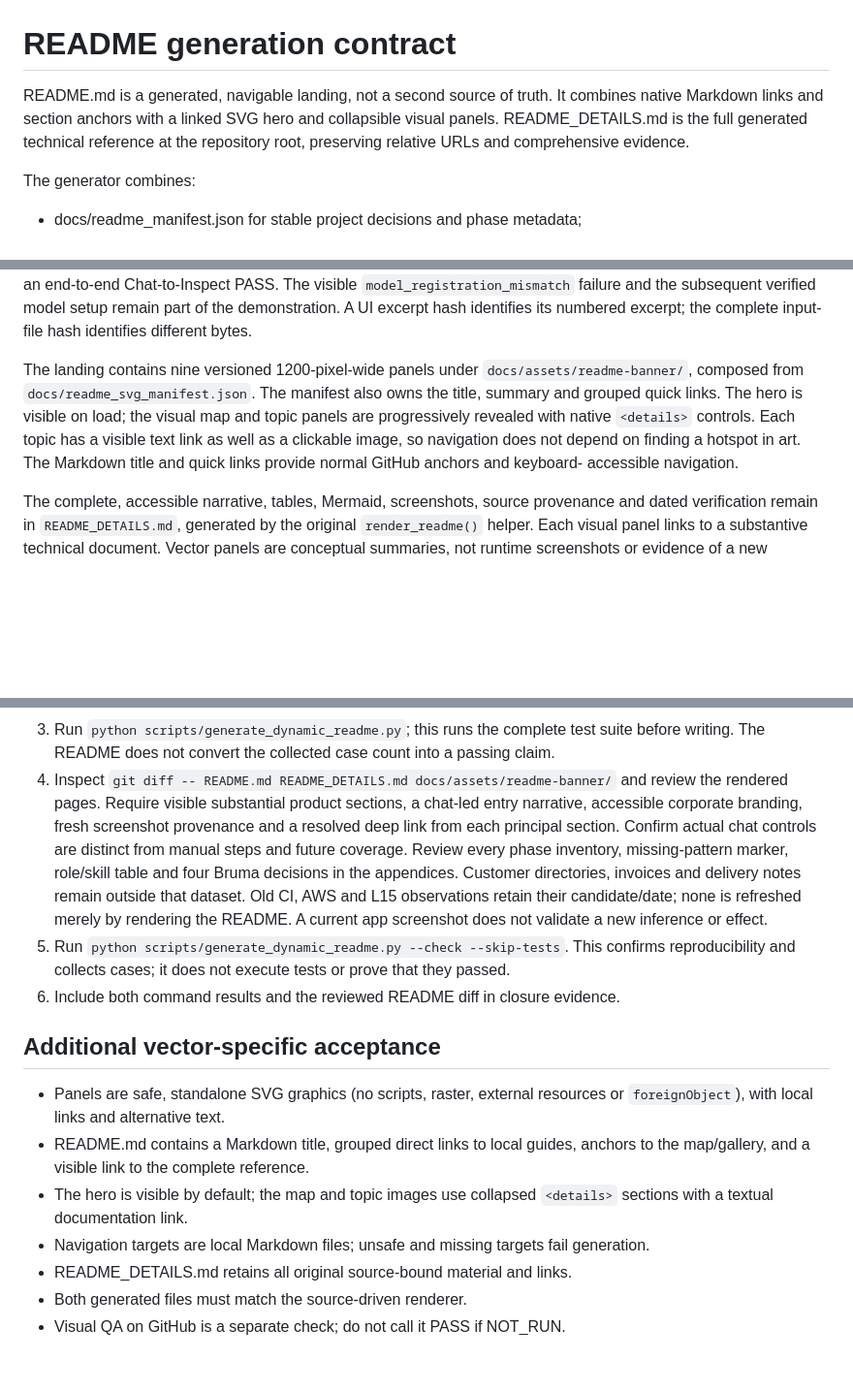
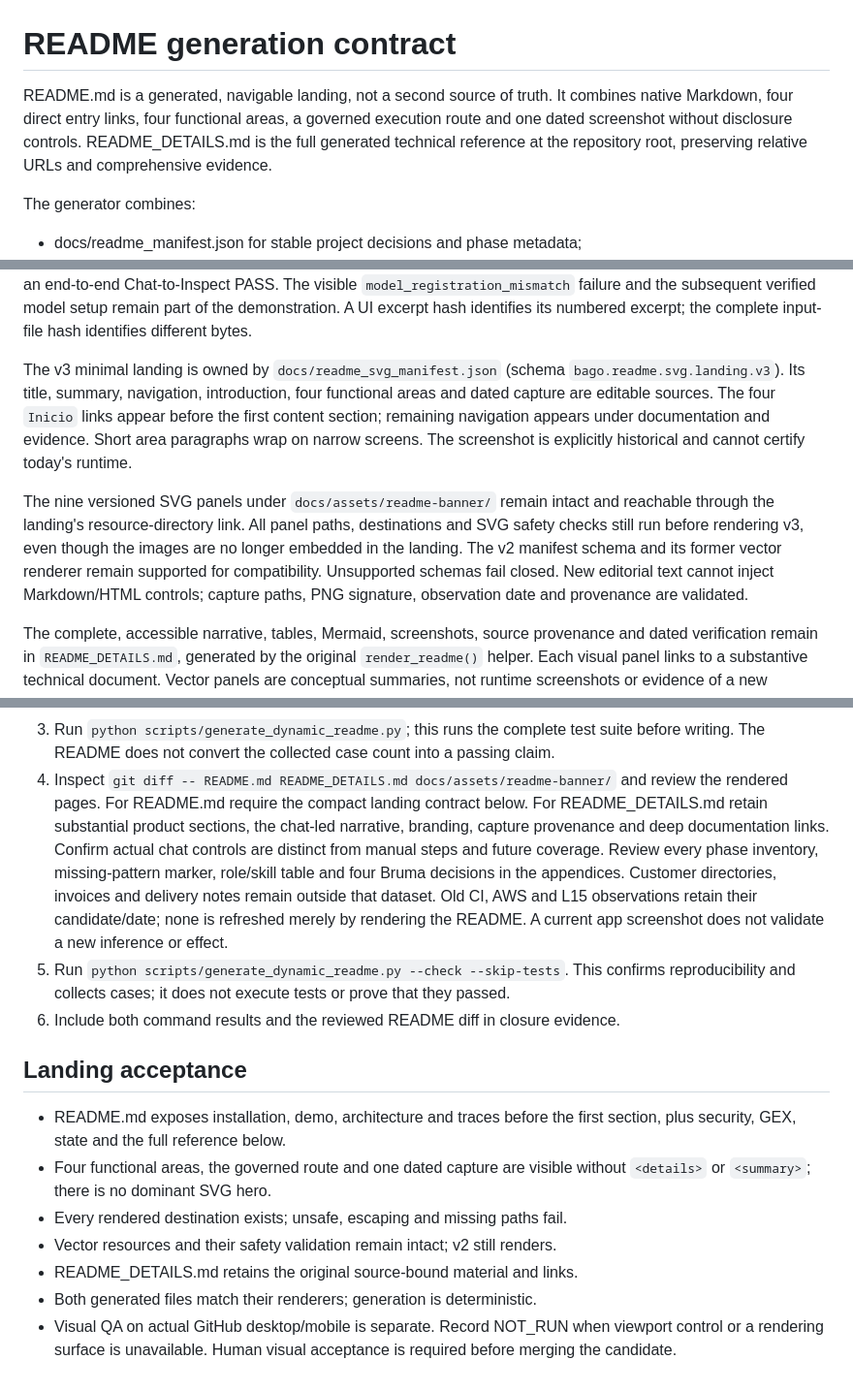
Before and after one commit to MarcValls/BAGO_AGENTIC_DATA_LAB, a Markdown page: docs/readme_generation.md, 3 parts joined by grey strips. Shown at 97% size. Rendered like a GitHub page; blank space fills up the shorter version.

```diff
--- a/docs/readme_generation.md
+++ b/docs/readme_generation.md
@@ -1,8 +1,8 @@
 # README generation contract
 
 README.md is a generated, navigable landing, not a second source of truth. It
-combines native Markdown links and section anchors with a linked SVG hero and
-collapsible visual panels. README_DETAILS.md is the full generated technical
+combines native Markdown, four direct entry links, four functional areas, a
+governed execution route and one dated screenshot without disclosure controls. README_DETAILS.md is the full generated technical
 reference at the repository root, preserving relative URLs and comprehensive
 evidence.
 
@@ -86,14 +86,20 @@ Do not promote navigation to an end-to-end Chat-to-Inspect PASS. The visible
 remain part of the demonstration. A UI excerpt hash identifies its numbered
 excerpt; the complete input-file hash identifies different bytes.
 
-The landing contains nine versioned 1200-pixel-wide panels under
-`docs/assets/readme-banner/`, composed from `docs/readme_svg_manifest.json`.
-The manifest also owns the title, summary and grouped quick links. The hero
-is visible on load; the visual map and topic panels are progressively revealed
-with native `<details>` controls. Each topic has a visible text link as well as
-a clickable image, so navigation does not depend on finding a hotspot in art.
-The Markdown title and quick links provide normal GitHub anchors and keyboard-
-accessible navigation.
+The v3 minimal landing is owned by `docs/readme_svg_manifest.json` (schema
+`bago.readme.svg.landing.v3`). Its title, summary, navigation, introduction,
+four functional areas and dated capture are editable sources. The four `Inicio`
+links appear before the first content section; remaining navigation appears
+under documentation and evidence. Short area paragraphs wrap on narrow screens.
+The screenshot is explicitly historical and cannot certify today's runtime.
+
+The nine versioned SVG panels under `docs/assets/readme-banner/` remain intact
+and reachable through the landing's resource-directory link. All panel paths,
+destinations and SVG safety checks still run before rendering v3, even though
+the images are no longer embedded in the landing. The v2 manifest schema and
+its former vector renderer remain supported for compatibility. Unsupported
+schemas fail closed. New editorial text cannot inject Markdown/HTML controls;
+capture paths, PNG signature, observation date and provenance are validated.
 
 The complete, accessible narrative, tables, Mermaid, screenshots,
 source provenance and dated verification remain in `README_DETAILS.md`,
@@ -136,9 +142,9 @@ against its sources before closing work:
    execution evidence may link directly to the recorded CI run/job URL.
 3. Run `python scripts/generate_dynamic_readme.py`; this runs the complete test suite before writing. The README does not convert the collected case count into a passing claim.
 4. Inspect `git diff -- README.md README_DETAILS.md docs/assets/readme-banner/` and review the rendered pages.
-   Require visible substantial product sections, a chat-led entry narrative,
-   accessible corporate branding, fresh screenshot provenance and a resolved
-   deep link from each principal section. Confirm actual chat controls are
+   For README.md require the compact landing contract below. For README_DETAILS.md
+   retain substantial product sections, the chat-led narrative, branding, capture
+   provenance and deep documentation links. Confirm actual chat controls are
    distinct from manual steps and future coverage. Review every phase inventory,
    missing-pattern marker, role/skill table and four Bruma decisions in the
    appendices. Customer directories, invoices and delivery notes remain outside
@@ -148,16 +154,16 @@ against its sources before closing work:
 5. Run `python scripts/generate_dynamic_readme.py --check --skip-tests`. This confirms reproducibility and collects cases; it does not execute tests or prove that they passed.
 6. Include both command results and the reviewed README diff in closure evidence.
 
-## Additional vector-specific acceptance
+## Landing acceptance
 
-- Panels are safe, standalone SVG graphics (no scripts, raster, external
-  resources or `foreignObject`), with local links and alternative text.
-- README.md contains a Markdown title, grouped direct links to local guides,
-  anchors to the map/gallery, and a visible link to the complete reference.
-- The hero is visible by default; the map and topic images use collapsed
-  `<details>` sections with a textual documentation link.
-- Navigation targets are local Markdown files; unsafe and missing targets fail
-  generation.
-- README_DETAILS.md retains all original source-bound material and links.
-- Both generated files must match the source-driven renderer.
-- Visual QA on GitHub is a separate check; do not call it PASS if NOT_RUN.
+- README.md exposes installation, demo, architecture and traces before the
+  first section, plus security, GEX, state and the full reference below.
+- Four functional areas, the governed route and one dated capture are visible
+  without `<details>` or `<summary>`; there is no dominant SVG hero.
+- Every rendered destination exists; unsafe, escaping and missing paths fail.
+- Vector resources and their safety validation remain intact; v2 still renders.
+- README_DETAILS.md retains the original source-bound material and links.
+- Both generated files match their renderers; generation is deterministic.
+- Visual QA on actual GitHub desktop/mobile is separate. Record NOT_RUN when
+  viewport control or a rendering surface is unavailable. Human visual acceptance
+  is required before merging the candidate.
```
Also changed, not shown: other parts of docs/readme_generation.md (+2 -2 lines), README.md (+22 -66 lines), docs/verification/readme-minimal-20261029/github-desktop.jpg (added), 12 other files.
